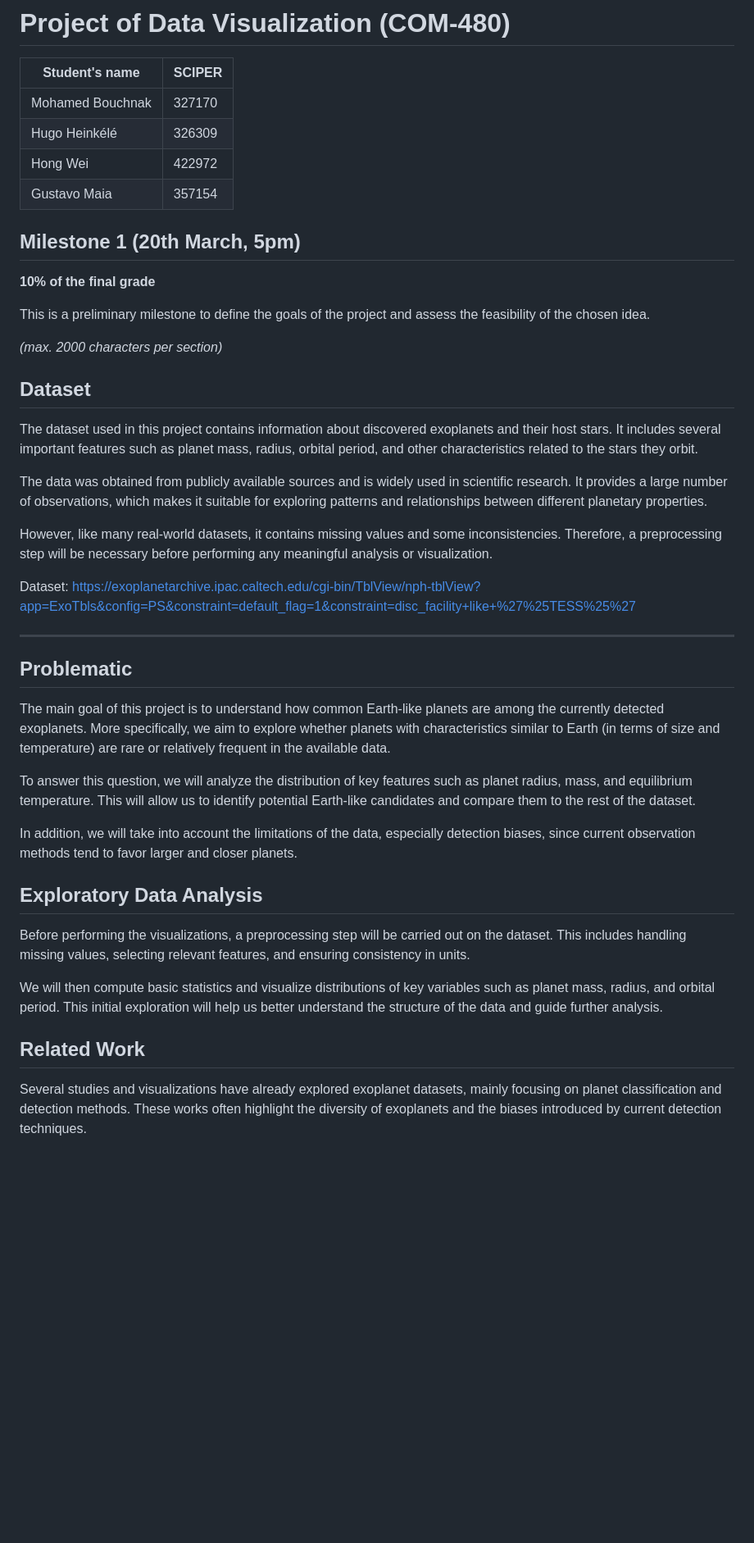
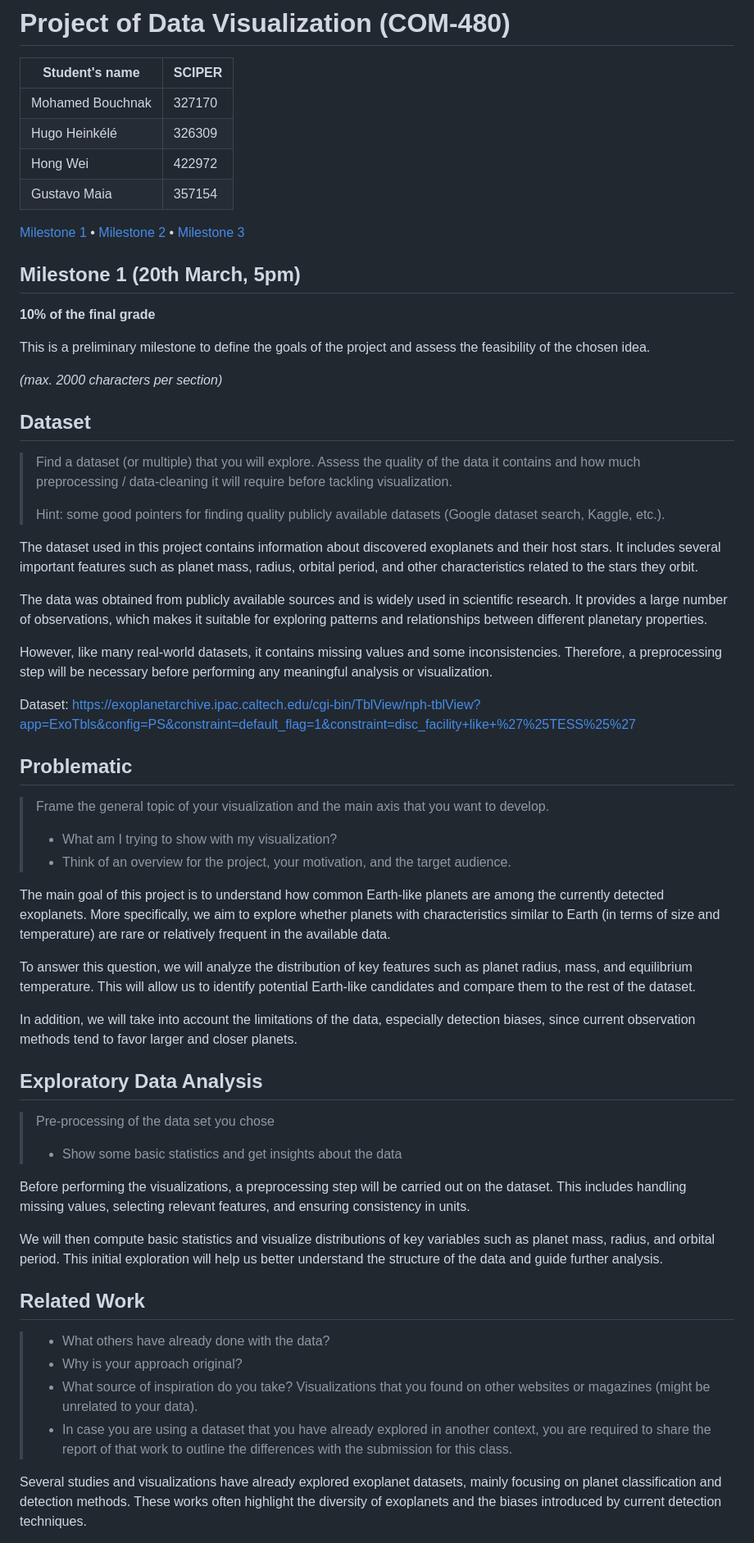
Before and after one commit to com-480-data-visualization/CosmoViz, a Markdown page: README.md, the part around the change. Shown at 82% size. Rendered like a GitHub page; blank space fills up the shorter version.

```diff
--- a/README.md
+++ b/README.md
@@ -7,6 +7,7 @@
 | Hong Wei          | 422972 |
 | Gustavo Maia      | 357154 |
 
+[Milestone 1](#milestone-1) • [Milestone 2](#milestone-2) • [Milestone 3](#milestone-3)
 
 ## Milestone 1 (20th March, 5pm)
 
@@ -18,6 +19,9 @@ This is a preliminary milestone to define the goals of the project and assess th
 
 
 ## Dataset
+> Find a dataset (or multiple) that you will explore. Assess the quality of the data it contains and how much preprocessing / data-cleaning it will require before tackling visualization.
+>
+> Hint: some good pointers for finding quality publicly available datasets (Google dataset search, Kaggle, etc.).
 
 The dataset used in this project contains information about discovered exoplanets and their host stars. It includes several important features such as planet mass, radius, orbital period, and other characteristics related to the stars they orbit.
 
@@ -27,9 +31,12 @@ However, like many real-world datasets, it contains missing values and some inco
 
 Dataset: https://exoplanetarchive.ipac.caltech.edu/cgi-bin/TblView/nph-tblView?app=ExoTbls&config=PS&constraint=default_flag=1&constraint=disc_facility+like+%27%25TESS%25%27
 
----
 
 ## Problematic
+> Frame the general topic of your visualization and the main axis that you want to develop.
+>
+> - What am I trying to show with my visualization?
+> - Think of an overview for the project, your motivation, and the target audience.
 
 The main goal of this project is to understand how common Earth-like planets are among the currently detected exoplanets. More specifically, we aim to explore whether planets with characteristics similar to Earth (in terms of size and temperature) are rare or relatively frequent in the available data.
 
@@ -39,6 +46,9 @@ In addition, we will take into account the limitations of the data, especially d
 
 
 ## Exploratory Data Analysis
+> Pre-processing of the data set you chose
+>
+> - Show some basic statistics and get insights about the data
 
 Before performing the visualizations, a preprocessing step will be carried out on the dataset. This includes handling missing values, selecting relevant features, and ensuring consistency in units.
 
@@ -46,6 +56,10 @@ We will then compute basic statistics and visualize distributions of key variabl
 
 
 ## Related Work
+> - What others have already done with the data?
+> - Why is your approach original?
+> - What source of inspiration do you take? Visualizations that you found on other websites or magazines (might be unrelated to your data).
+> - In case you are using a dataset that you have already explored in another context, you are required to share the report of that work to outline the differences with the submission for this class.
 
 Several studies and visualizations have already explored exoplanet datasets, mainly focusing on planet classification and detection methods. These works often highlight the diversity of exoplanets and the biases introduced by current detection techniques.
 
```
